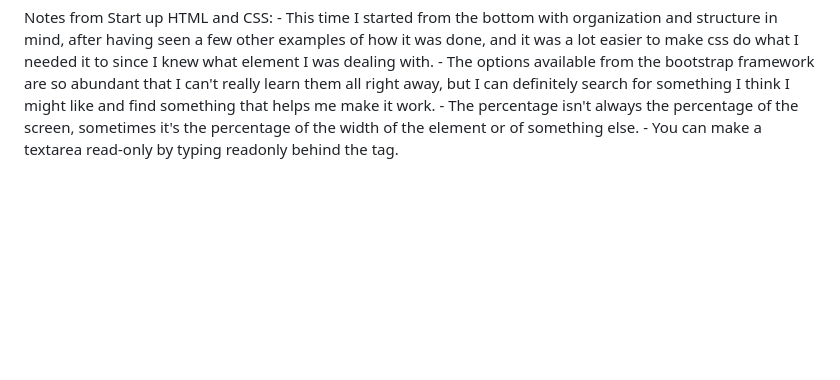
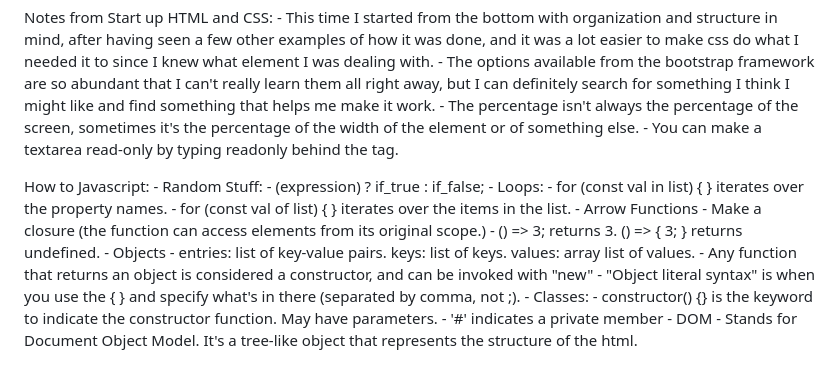
Before and after one commit to ccchase7/startup, a Markdown page: README.md, the part around the change. Rendered like a GitHub page; blank space fills up the shorter version.

```diff
--- a/README.md
+++ b/README.md
@@ -118,3 +118,23 @@ Notes from Start up HTML and CSS:
     - The percentage isn't always the percentage of the screen, sometimes it's the percentage of the width of the
     element or of something else.
     - You can make a textarea read-only by typing readonly behind the tag.
+
+How to Javascript:
+    - Random Stuff:
+        - (expression) ? if_true : if_false;
+    - Loops:
+        - for (const val in list) { }   iterates over the property names.
+        - for (const val of list) { }   iterates over the items in the list.
+    - Arrow Functions
+        - Make a closure (the function can access elements from its original scope.)
+        - () => 3; returns 3. () => { 3; } returns undefined.
+    - Objects
+        - entries: list of key-value pairs. keys: list of keys. values: array list of values.
+        - Any function that returns an object is considered a constructor, and can be invoked with "new"
+        - "Object literal syntax" is when you use the { } and specify what's in there (separated by comma,
+        not ;).
+    - Classes:
+        - constructor() {} is the keyword to indicate the constructor function. May have parameters.
+        - '#' indicates a private member
+    - DOM
+        - Stands for Document Object Model. It's a tree-like object that represents the structure of the html.
```
